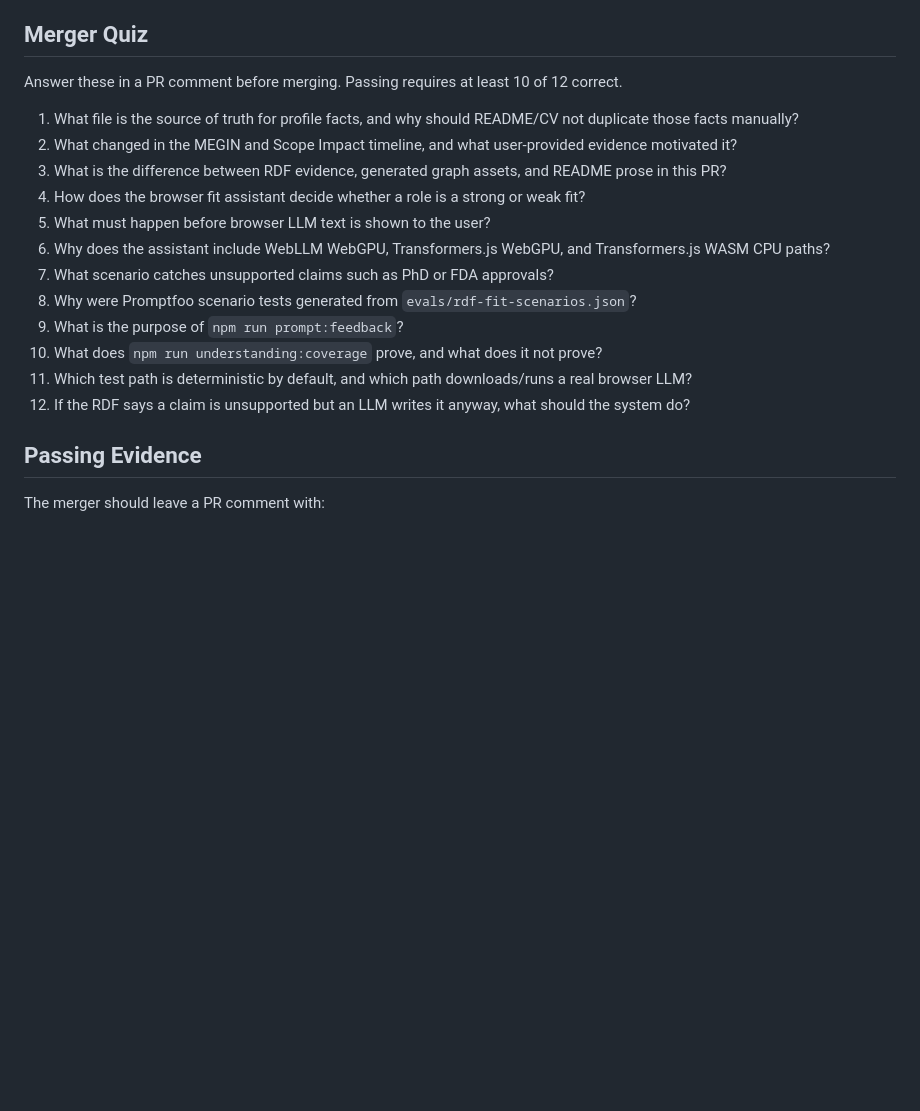
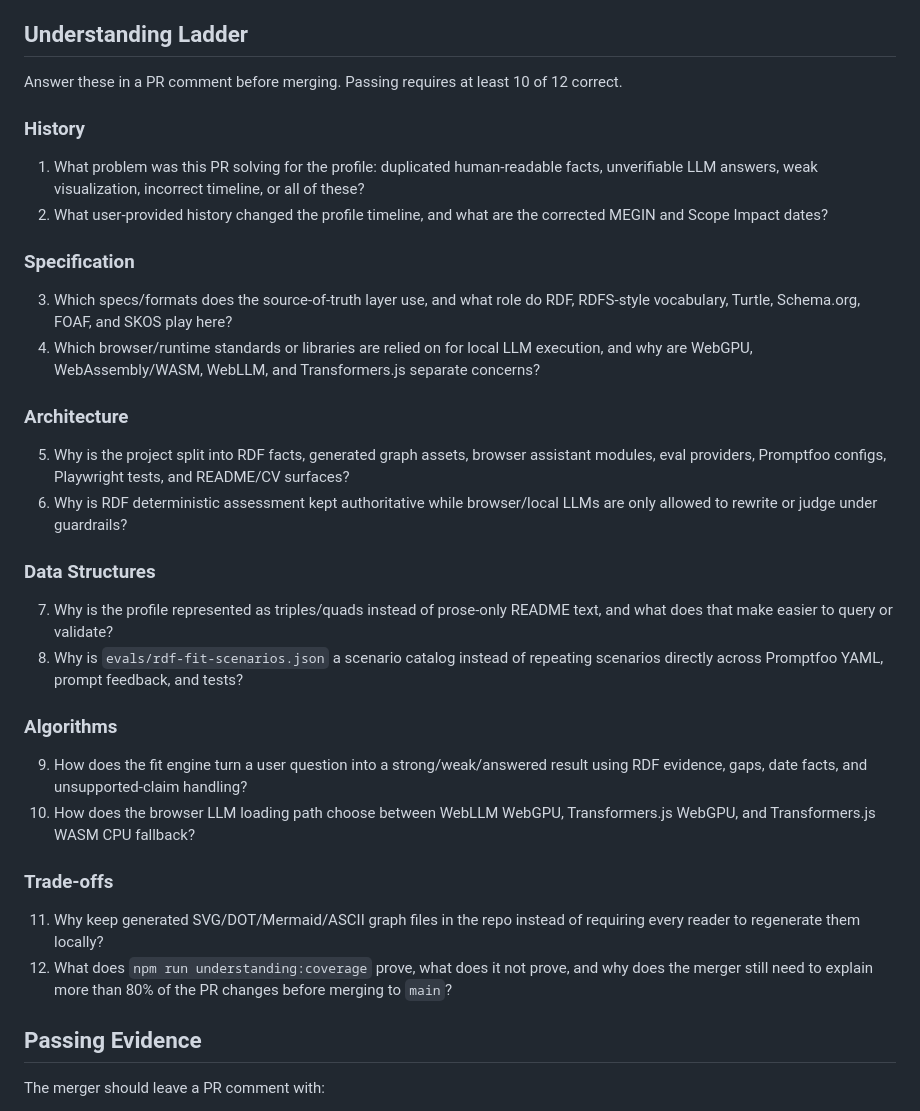
Before and after one commit to ragavsathish/ragavsathish, a Markdown page: docs/pr-understanding-review.md, the part around the change. Drawn GitHub-style; blank space fills up the shorter version.

Commit message:
Structure PR understanding ladder

```diff
--- a/docs/pr-understanding-review.md
+++ b/docs/pr-understanding-review.md
@@ -48,22 +48,39 @@ The important design choice is that LLMs do not become the source of truth. They
 - `npm run test:e2e`: runs Playwright browser tests, including LLM fallback behavior with deterministic stubs.
 - `RUN_REAL_LLM=1 npm run test:e2e:real`: opt-in real browser LLM test.
 
-## Merger Quiz
+## Understanding Ladder
 
 Answer these in a PR comment before merging. Passing requires at least 10 of 12 correct.
 
-1. What file is the source of truth for profile facts, and why should README/CV not duplicate those facts manually?
-2. What changed in the MEGIN and Scope Impact timeline, and what user-provided evidence motivated it?
-3. What is the difference between RDF evidence, generated graph assets, and README prose in this PR?
-4. How does the browser fit assistant decide whether a role is a strong or weak fit?
-5. What must happen before browser LLM text is shown to the user?
-6. Why does the assistant include WebLLM WebGPU, Transformers.js WebGPU, and Transformers.js WASM CPU paths?
-7. What scenario catches unsupported claims such as PhD or FDA approvals?
-8. Why were Promptfoo scenario tests generated from `evals/rdf-fit-scenarios.json`?
-9. What is the purpose of `npm run prompt:feedback`?
-10. What does `npm run understanding:coverage` prove, and what does it not prove?
-11. Which test path is deterministic by default, and which path downloads/runs a real browser LLM?
-12. If the RDF says a claim is unsupported but an LLM writes it anyway, what should the system do?
+### History
+
+1. What problem was this PR solving for the profile: duplicated human-readable facts, unverifiable LLM answers, weak visualization, incorrect timeline, or all of these?
+2. What user-provided history changed the profile timeline, and what are the corrected MEGIN and Scope Impact dates?
+
+### Specification
+
+3. Which specs/formats does the source-of-truth layer use, and what role do RDF, RDFS-style vocabulary, Turtle, Schema.org, FOAF, and SKOS play here?
+4. Which browser/runtime standards or libraries are relied on for local LLM execution, and why are WebGPU, WebAssembly/WASM, WebLLM, and Transformers.js separate concerns?
+
+### Architecture
+
+5. Why is the project split into RDF facts, generated graph assets, browser assistant modules, eval providers, Promptfoo configs, Playwright tests, and README/CV surfaces?
+6. Why is RDF deterministic assessment kept authoritative while browser/local LLMs are only allowed to rewrite or judge under guardrails?
+
+### Data Structures
+
+7. Why is the profile represented as triples/quads instead of prose-only README text, and what does that make easier to query or validate?
+8. Why is `evals/rdf-fit-scenarios.json` a scenario catalog instead of repeating scenarios directly across Promptfoo YAML, prompt feedback, and tests?
+
+### Algorithms
+
+9. How does the fit engine turn a user question into a strong/weak/answered result using RDF evidence, gaps, date facts, and unsupported-claim handling?
+10. How does the browser LLM loading path choose between WebLLM WebGPU, Transformers.js WebGPU, and Transformers.js WASM CPU fallback?
+
+### Trade-offs
+
+11. Why keep generated SVG/DOT/Mermaid/ASCII graph files in the repo instead of requiring every reader to regenerate them locally?
+12. What does `npm run understanding:coverage` prove, what does it not prove, and why does the merger still need to explain more than 80% of the PR changes before merging to `main`?
 
 ## Passing Evidence
 
```
